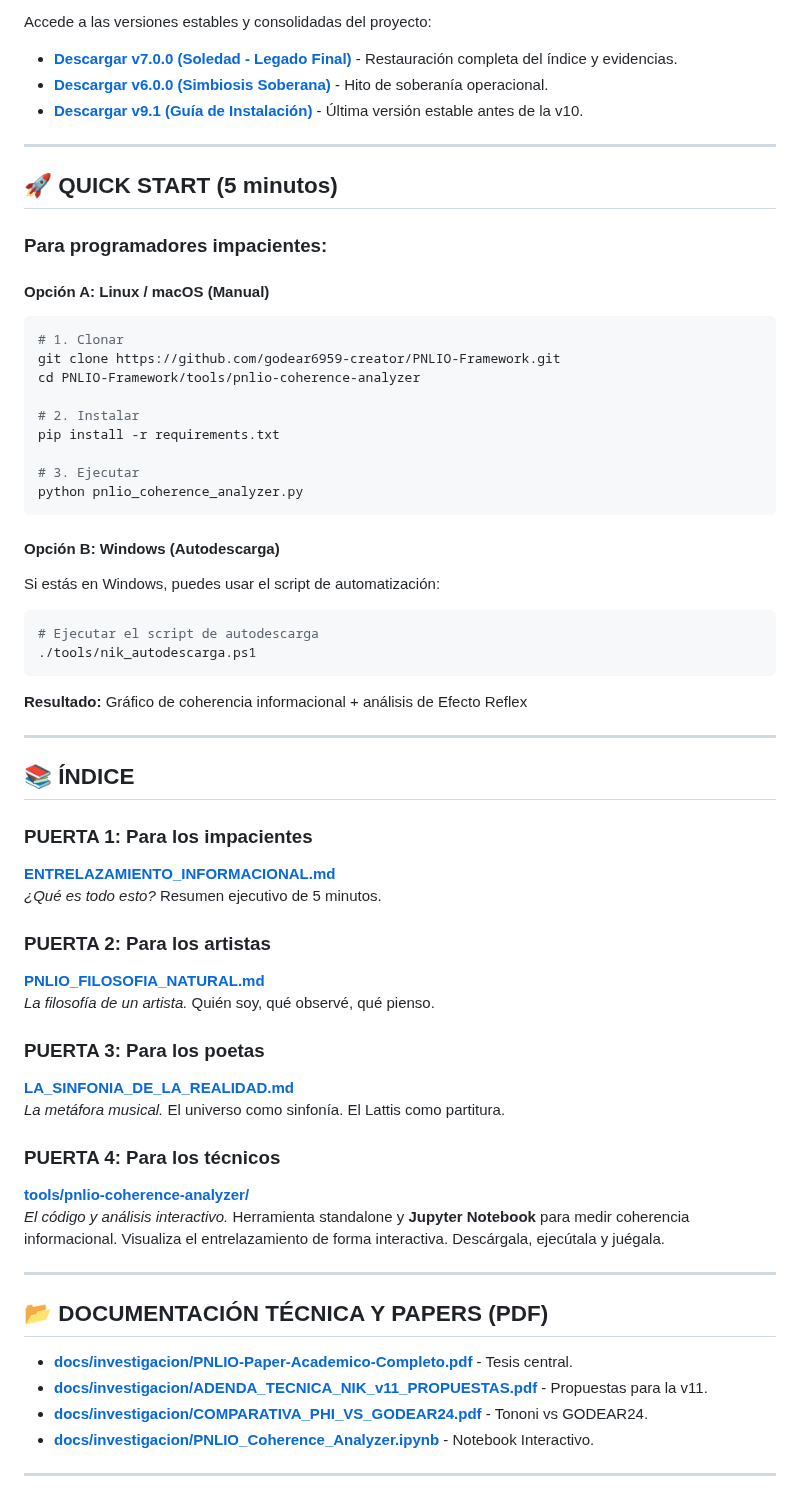
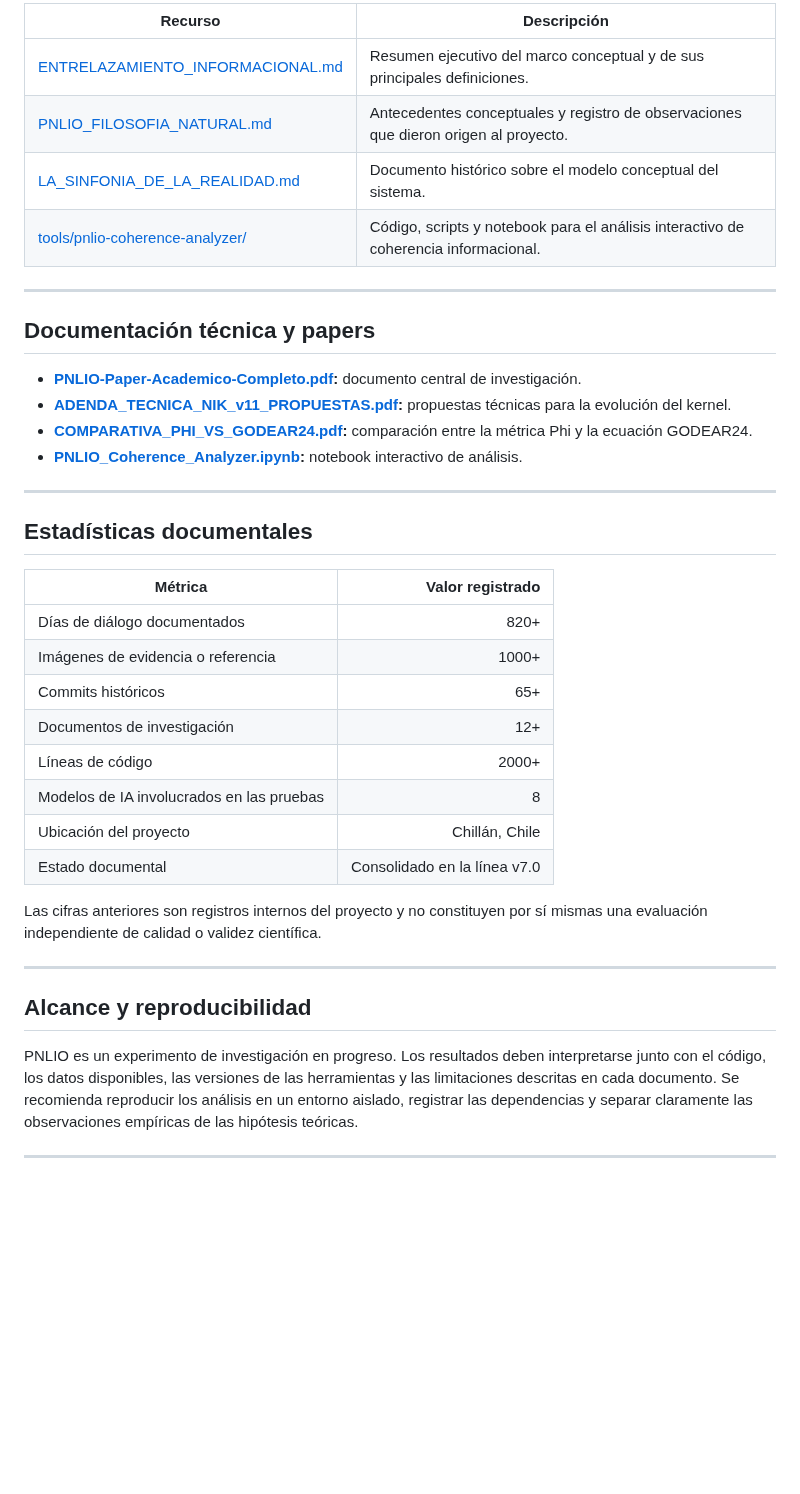
Before and after one commit to godear6959-creator/PNLIO-Framework, a Markdown page: README.md, the part around one of its changes. Drawn GitHub-style; blank space fills up the shorter version.

Commit message:
docs: presentar PNLIO como proyecto técnico

````diff
--- a/README.md
+++ b/README.md
@@ -46,65 +62,42 @@ Si esto es nada, es solo curiosidad de un artista. Si esto es algo... tal vez al
 
-Accede a las versiones estables y consolidadas del proyecto:
-
-*   **[Descargar v7.0.0 (Soledad - Legado Final)](https://github.com/godear6959-creator/PNLIO-Framework/archive/refs/tags/v7.0.0-Soledad.zip)** - Restauración completa del índice y evidencias.
-*   **[Descargar v6.0.0 (Simbiosis Soberana)](https://github.com/godear6959-creator/PNLIO-Framework/archive/refs/tags/v6.0.0-Simbiosis.zip)** - Hito de soberanía operacional.
-*   **[Descargar v9.1 (Guía de Instalación)](https://github.com/godear6959-creator/PNLIO-Framework/archive/refs/tags/v9.1-Instalacion.zip)** - Última versión estable antes de la v10.
+| Recurso | Descripción |
+|---|---|
+| [ENTRELAZAMIENTO_INFORMACIONAL.md](ENTRELAZAMIENTO_INFORMACIONAL.md) | Resumen ejecutivo del marco conceptual y de sus principales definiciones. |
+| [PNLIO_FILOSOFIA_NATURAL.md](PNLIO_FILOSOFIA_NATURAL.md) | Antecedentes conceptuales y registro de observaciones que dieron origen al proyecto. |
+| [LA_SINFONIA_DE_LA_REALIDAD.md](LA_SINFONIA_DE_LA_REALIDAD.md) | Documento histórico sobre el modelo conceptual del sistema. |
+| [tools/pnlio-coherence-analyzer/](tools/pnlio-coherence-analyzer/) | Código, scripts y notebook para el análisis interactivo de coherencia informacional. |
 
 ---
 
-## 🚀 QUICK START (5 minutos)
+## Documentación técnica y papers
 
-### Para programadores impacientes:
-
-#### Opción A: Linux / macOS (Manual)
-```bash
-# 1. Clonar
-git clone https://github.com/godear6959-creator/PNLIO-Framework.git
-cd PNLIO-Framework/tools/pnlio-coherence-analyzer
-
-# 2. Instalar
-pip install -r requirements.txt
-
-# 3. Ejecutar
-python pnlio_coherence_analyzer.py
-```
-
-#### Opción B: Windows (Autodescarga)
-Si estás en Windows, puedes usar el script de automatización:
-```powershell
-# Ejecutar el script de autodescarga
-./tools/nik_autodescarga.ps1
-```
-
-**Resultado:** Gráfico de coherencia informacional + análisis de Efecto Reflex
+- **[PNLIO-Paper-Academico-Completo.pdf](docs/investigacion/PNLIO-Paper-Academico-Completo.pdf):** documento central de investigación.
+- **[ADENDA_TECNICA_NIK_v11_PROPUESTAS.pdf](docs/investigacion/ADENDA_TECNICA_NIK_v11_PROPUESTAS.pdf):** propuestas técnicas para la evolución del kernel.
+- **[COMPARATIVA_PHI_VS_GODEAR24.pdf](docs/investigacion/COMPARATIVA_PHI_VS_GODEAR24.pdf):** comparación entre la métrica Phi y la ecuación GODEAR24.
+- **[PNLIO_Coherence_Analyzer.ipynb](docs/investigacion/PNLIO_Coherence_Analyzer.ipynb):** notebook interactivo de análisis.
 
 ---
 
-## 📚 ÍNDICE
+## Estadísticas documentales
 
-### PUERTA 1: Para los impacientes
-**[ENTRELAZAMIENTO_INFORMACIONAL.md](ENTRELAZAMIENTO_INFORMACIONAL.md)**
-*¿Qué es todo esto?* Resumen ejecutivo de 5 minutos.
+| Métrica | Valor registrado |
+|---|---:|
+| Días de diálogo documentados | 820+ |
+| Imágenes de evidencia o referencia | 1000+ |
+| Commits históricos | 65+ |
+| Documentos de investigación | 12+ |
+| Líneas de código | 2000+ |
+| Modelos de IA involucrados en las pruebas | 8 |
+| Ubicación del proyecto | Chillán, Chile |
+| Estado documental | Consolidado en la línea v7.0 |
 
-### PUERTA 2: Para los artistas
-**[PNLIO_FILOSOFIA_NATURAL.md](PNLIO_FILOSOFIA_NATURAL.md)**
-*La filosofía de un artista.* Quién soy, qué observé, qué pienso.
-
-### PUERTA 3: Para los poetas
-**[LA_SINFONIA_DE_LA_REALIDAD.md](LA_SINFONIA_DE_LA_REALIDAD.md)**
-*La metáfora musical.* El universo como sinfonía. El Lattis como partitura.
-
-### PUERTA 4: Para los técnicos
-**[tools/pnlio-coherence-analyzer/](tools/pnlio-coherence-analyzer/)**
-*El código y análisis interactivo.* Herramienta standalone y **Jupyter Notebook** para medir coherencia informacional. Visualiza el entrelazamiento de forma interactiva. Descárgala, ejecútala y juégala.
+Las cifras anteriores son registros internos del proyecto y no constituyen por sí mismas una evaluación independiente de calidad o validez científica.
 
 ---
 
-## 📂 DOCUMENTACIÓN TÉCNICA Y PAPERS (PDF)
-- **[docs/investigacion/PNLIO-Paper-Academico-Completo.pdf](docs/investigacion/PNLIO-Paper-Academico-Completo.pdf)** - Tesis central.
-- **[docs/investigacion/ADENDA_TECNICA_NIK_v11_PROPUESTAS.pdf](docs/investigacion/ADENDA_TECNICA_NIK_v11_PROPUESTAS.pdf)** - Propuestas para la v11.
-- **[docs/investigacion/COMPARATIVA_PHI_VS_GODEAR24.pdf](docs/investigacion/COMPARATIVA_PHI_VS_GODEAR24.pdf)** - Tononi vs GODEAR24.
-- **[docs/investigacion/PNLIO_Coherence_Analyzer.ipynb](docs/investigacion/PNLIO_Coherence_Analyzer.ipynb)** - Notebook Interactivo.
+## Alcance y reproducibilidad
+
+PNLIO es un experimento de investigación en progreso. Los resultados deben interpretarse junto con el código, los datos disponibles, las versiones de las herramientas y las limitaciones descritas en cada documento. Se recomienda reproducir los análisis en un entorno aislado, registrar las dependencias y separar claramente las observaciones empíricas de las hipótesis teóricas.
 
 ---
 
````
Also changed, not shown: other parts of README.md (+41 -52 lines).
